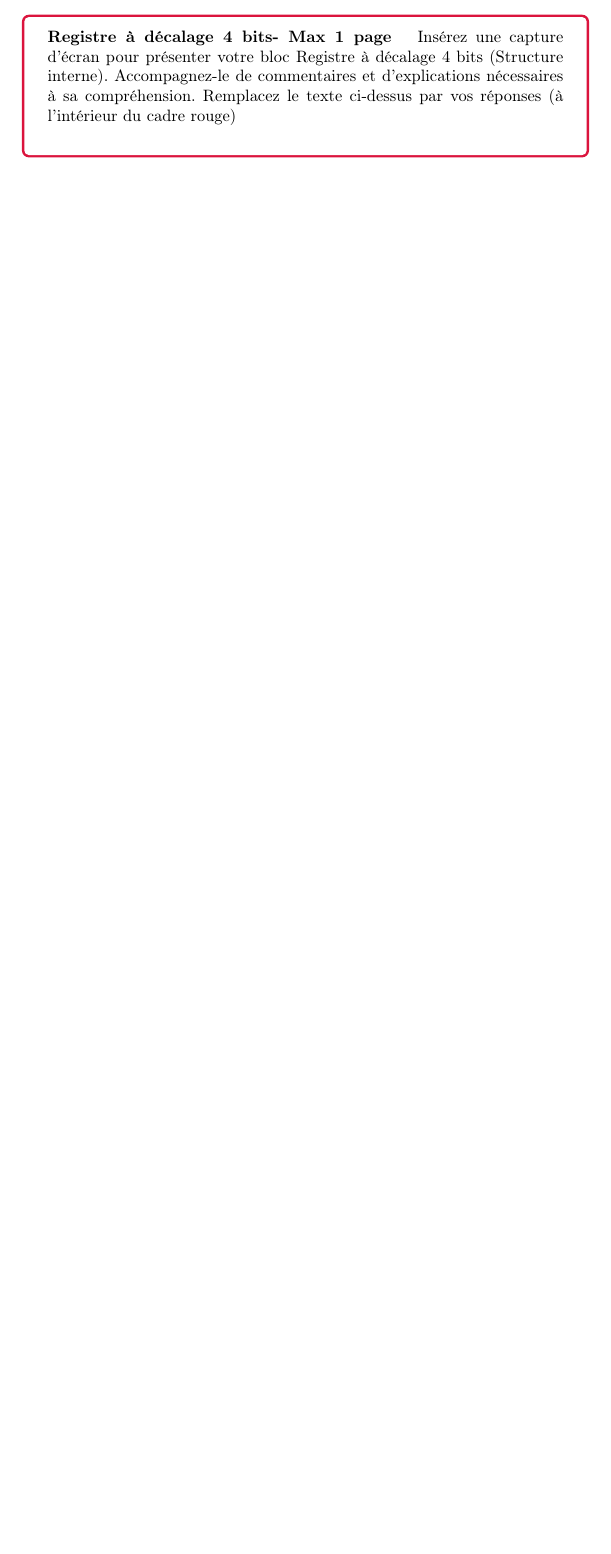
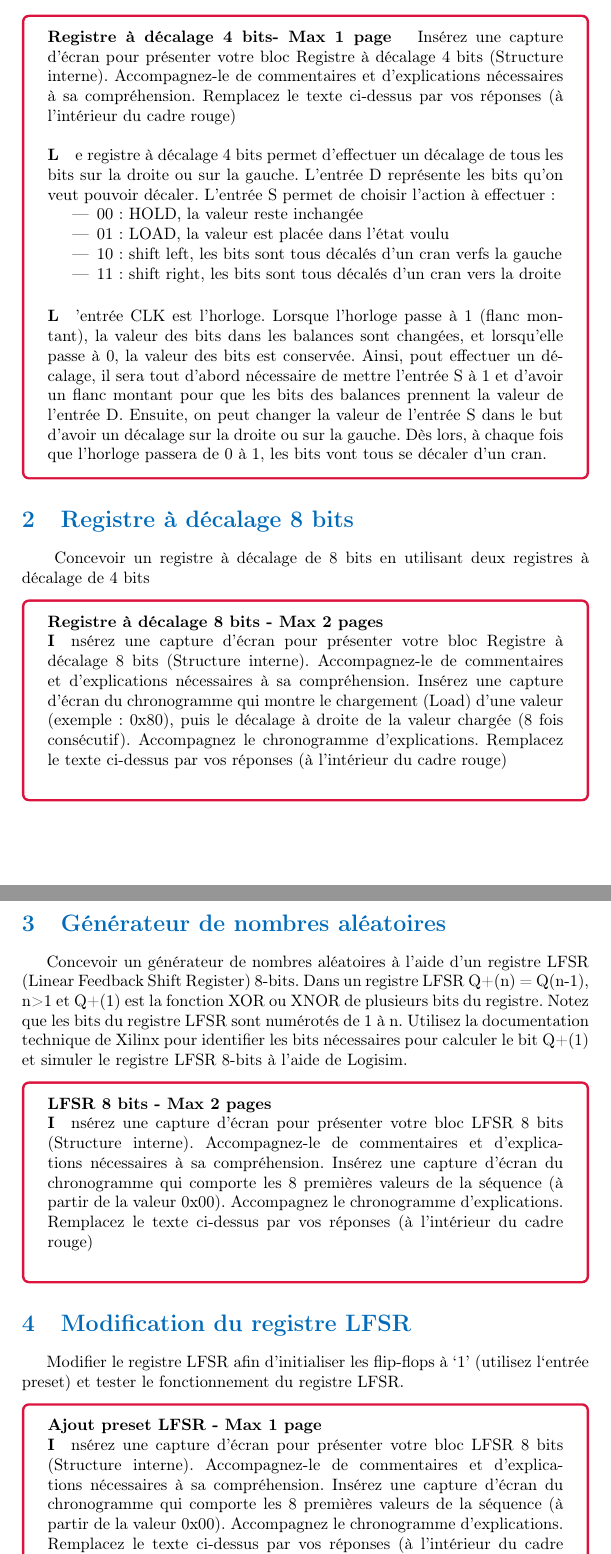
Before and after one commit to loi219/ARO1_labo4, a LaTeX document (labo4.tex): part of page 2 of 2 before the commit and two parts of pages 2 and 3 of 3 after it, the two joined at a grey line, cut so that both start at the same text, the shorter picture padded with empty space. Compiled offline with pdfLaTeX.

Commit message:
Finish template

```diff
--- a/labo4.tex
+++ b/labo4.tex
@@ -71,12 +71,56 @@ Sur la base du registre à décalage vu dans le cours, concevoir et implémenter
 %début d'un encadré avec la couleur définie plus haut
 \begin{tcolorbox}[colframe=Monokaimagenta,colback=white]
 \paragraph{Registre à décalage 4 bits- Max 1 page } %démarre un paragraphe
+
 Insérez une capture d’écran pour présenter votre bloc Registre à décalage 4 bits (Structure interne).
 Accompagnez-le de commentaires et d’explications nécessaires à sa compréhension.
 Remplacez le texte ci-dessus par vos réponses (à l’intérieur du cadre rouge)\\
-
+\paragraph Le registre à décalage 4 bits permet d'effectuer un décalage de tous les bits sur la droite ou sur la gauche. L'entrée D représente les bits qu'on veut pouvoir décaler.
+L'entrée S permet de choisir l'action à effectuer: \begin{itemize}
+\item 00: HOLD, la valeur reste inchangée
+\item 01: LOAD, la valeur est placée dans l'état voulu
+\item 10: shift left, les bits sont tous décalés d'un cran verfs la gauche
+\item 11: shift right, les bits sont tous décalés d'un cran vers la droite
+\end{itemize}
+\paragraph
+L'entrée CLK est l'horloge. Lorsque l'horloge passe à 1 (flanc montant), la valeur des bits dans les balances sont changées, et lorsqu'elle passe à 0, la valeur des bits est conservée.
+Ainsi, pout effectuer un décalage, il sera tout d'abord nécessaire de mettre l'entrée S à 1 et d'avoir un flanc montant pour que les bits des balances prennent la valeur de l'entrée D. Ensuite, on peut changer la valeur de l'entrée S dans le but d'avoir un décalage sur la droite ou sur la gauche. Dès lors, à chaque fois que l'horloge passera de 0 à 1, les bits vont tous se décaler d'un cran.
 %fin de l'encadré
 \end{tcolorbox}
 
+\section{Registre à décalage 8 bits}\
+Concevoir un registre à décalage de 8 bits en utilisant deux registres à décalage de 4 bits
+\begin{tcolorbox}[colframe=Monokaimagenta,colback=white]
+\paragraph{Registre à décalage 8 bits - Max 2 pages}
+\paragraph
+Insérez une capture d’écran pour présenter votre bloc Registre à décalage 8 bits (Structure interne).
+Accompagnez-le de commentaires et d’explications nécessaires à sa compréhension.
+Insérez une capture d’écran du chronogramme qui montre le chargement (Load) d’une valeur (exemple : 0x80), puis le décalage à droite de la valeur chargée (8 fois consécutif).
+Accompagnez le chronogramme d’explications.
+Remplacez le texte ci-dessus par vos réponses (à l’intérieur du cadre rouge)\\
+\end{tcolorbox}
 
 
+\section {Générateur de nombres aléatoires}
+Concevoir un générateur de nombres aléatoires à l’aide d’un registre LFSR (Linear Feedback Shift Register) 8-bits. Dans un registre LFSR Q+(n) = Q(n-1), n>1 et Q+(1) est la fonction XOR ou XNOR de plusieurs bits du registre. Notez que les bits du registre LFSR sont numérotés de 1 à n. Utilisez la documentation technique de Xilinx pour identifier les bits nécessaires pour calculer le bit Q+(1) et simuler le registre LFSR 8-bits à l’aide de Logisim.
+\begin{tcolorbox}[colframe=Monokaimagenta,colback=white]
+\paragraph{LFSR 8 bits - Max 2 pages}
+\paragraph
+Insérez une capture d’écran pour présenter votre bloc LFSR 8 bits (Structure interne).
+Accompagnez-le de commentaires et d’explications nécessaires à sa compréhension.
+Insérez une capture d’écran du chronogramme qui comporte les 8 premières valeurs de la séquence (à partir de la valeur 0x00).
+Accompagnez le chronogramme d’explications.
+Remplacez le texte ci-dessus par vos réponses (à l’intérieur du cadre rouge)\\
+\end{tcolorbox}
+
+\section {Modification du registre LFSR}
+Modifier le registre LFSR afin d’initialiser les flip-flops à ‘1’ (utilisez l‘entrée preset) et tester le fonctionnement du registre LFSR.
+\begin{tcolorbox}[colframe=Monokaimagenta,colback=white]
+\paragraph{Ajout preset LFSR - Max 1 page }
+\paragraph
+Insérez une capture d’écran pour présenter votre bloc LFSR 8 bits (Structure interne).
+Accompagnez-le de commentaires et d’explications nécessaires à sa compréhension.
+Insérez une capture d’écran du chronogramme qui comporte les 8 premières valeurs de la séquence (à partir de la valeur 0x00).
+Accompagnez le chronogramme d’explications.
+Remplacez le texte ci-dessus par vos réponses (à l’intérieur du cadre rouge)\\
+\end{tcolorbox}
```
Also changed, not shown: labo4.tex (10 more changed lines).
